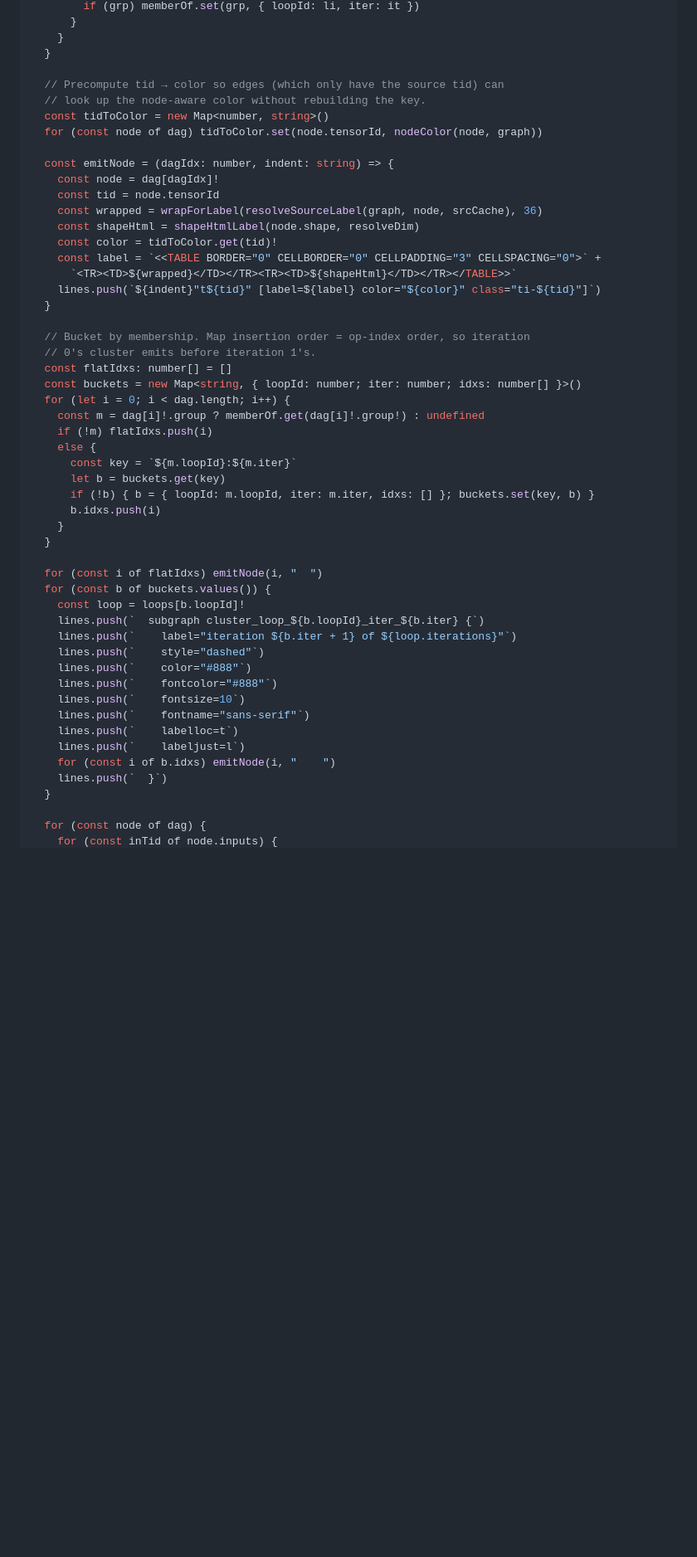
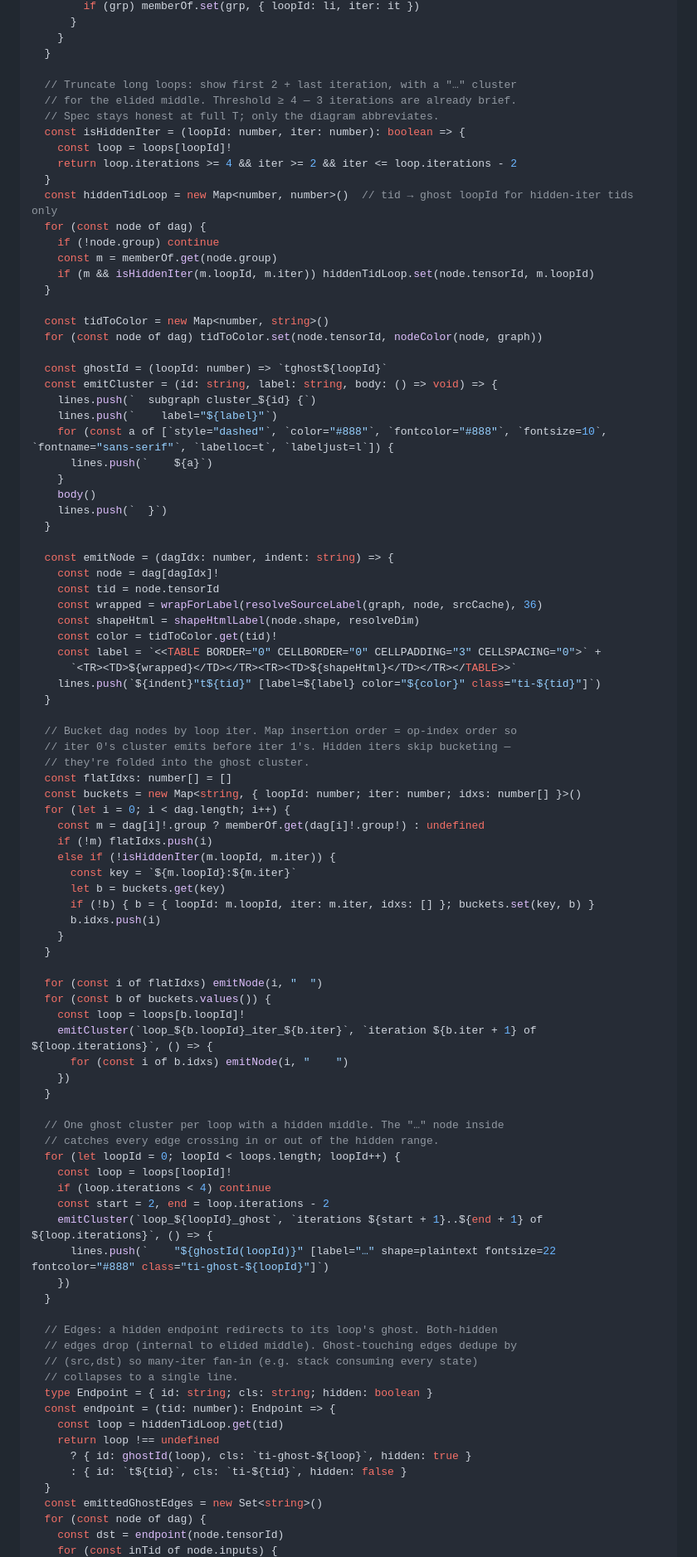
Before and after one commit to typebulb/tensorgrad, a Markdown page: typebulbs/nn-dna.bulb.md, the part around one of its changes. Shown at 83% size. GitHub-like rendering; blank space fills up the shorter version.

```diff
--- a/typebulbs/nn-dna.bulb.md
+++ b/typebulbs/nn-dna.bulb.md
@@ -484,10 +458,33 @@ function buildDOT(
     }
   }
 
-  // Precompute tid → color so edges (which only have the source tid) can
-  // look up the node-aware color without rebuilding the key.
+  // Truncate long loops: show first 2 + last iteration, with a "…" cluster
+  // for the elided middle. Threshold ≥ 4 — 3 iterations are already brief.
+  // Spec stays honest at full T; only the diagram abbreviates.
+  const isHiddenIter = (loopId: number, iter: number): boolean => {
+    const loop = loops[loopId]!
+    return loop.iterations >= 4 && iter >= 2 && iter <= loop.iterations - 2
+  }
+  const hiddenTidLoop = new Map<number, number>()  // tid → ghost loopId for hidden-iter tids only
+  for (const node of dag) {
+    if (!node.group) continue
+    const m = memberOf.get(node.group)
+    if (m && isHiddenIter(m.loopId, m.iter)) hiddenTidLoop.set(node.tensorId, m.loopId)
+  }
+
   const tidToColor = new Map<number, string>()
   for (const node of dag) tidToColor.set(node.tensorId, nodeColor(node, graph))
+
+  const ghostId = (loopId: number) => `tghost${loopId}`
+  const emitCluster = (id: string, label: string, body: () => void) => {
+    lines.push(`  subgraph cluster_${id} {`)
+    lines.push(`    label="${label}"`)
+    for (const a of [`style="dashed"`, `color="#888"`, `fontcolor="#888"`, `fontsize=10`, `fontname="sans-serif"`, `labelloc=t`, `labeljust=l`]) {
+      lines.push(`    ${a}`)
+    }
+    body()
+    lines.push(`  }`)
+  }
 
   const emitNode = (dagIdx: number, indent: string) => {
     const node = dag[dagIdx]!
@@ -500,14 +497,15 @@ function buildDOT(
     lines.push(`${indent}"t${tid}" [label=${label} color="${color}" class="ti-${tid}"]`)
   }
 
-  // Bucket by membership. Map insertion order = op-index order, so iteration
-  // 0's cluster emits before iteration 1's.
+  // Bucket dag nodes by loop iter. Map insertion order = op-index order so
+  // iter 0's cluster emits before iter 1's. Hidden iters skip bucketing —
+  // they're folded into the ghost cluster.
   const flatIdxs: number[] = []
   const buckets = new Map<string, { loopId: number; iter: number; idxs: number[] }>()
   for (let i = 0; i < dag.length; i++) {
     const m = dag[i]!.group ? memberOf.get(dag[i]!.group!) : undefined
     if (!m) flatIdxs.push(i)
-    else {
+    else if (!isHiddenIter(m.loopId, m.iter)) {
       const key = `${m.loopId}:${m.iter}`
       let b = buckets.get(key)
       if (!b) { b = { loopId: m.loopId, iter: m.iter, idxs: [] }; buckets.set(key, b) }
@@ -518,18 +516,34 @@ function buildDOT(
   for (const i of flatIdxs) emitNode(i, "  ")
   for (const b of buckets.values()) {
     const loop = loops[b.loopId]!
-    lines.push(`  subgraph cluster_loop_${b.loopId}_iter_${b.iter} {`)
-    lines.push(`    label="iteration ${b.iter + 1} of ${loop.iterations}"`)
-    lines.push(`    style="dashed"`)
-    lines.push(`    color="#888"`)
-    lines.push(`    fontcolor="#888"`)
-    lines.push(`    fontsize=10`)
-    lines.push(`    fontname="sans-serif"`)
-    lines.push(`    labelloc=t`)
-    lines.push(`    labeljust=l`)
-    for (const i of b.idxs) emitNode(i, "    ")
-    lines.push(`  }`)
+    emitCluster(`loop_${b.loopId}_iter_${b.iter}`, `iteration ${b.iter + 1} of ${loop.iterations}`, () => {
+      for (const i of b.idxs) emitNode(i, "    ")
+    })
   }
 
+  // One ghost cluster per loop with a hidden middle. The "…" node inside
+  // catches every edge crossing in or out of the hidden range.
+  for (let loopId = 0; loopId < loops.length; loopId++) {
+    const loop = loops[loopId]!
+    if (loop.iterations < 4) continue
+    const start = 2, end = loop.iterations - 2
+    emitCluster(`loop_${loopId}_ghost`, `iterations ${start + 1}..${end + 1} of ${loop.iterations}`, () => {
+      lines.push(`    "${ghostId(loopId)}" [label="…" shape=plaintext fontsize=22 fontcolor="#888" class="ti-ghost-${loopId}"]`)
+    })
+  }
+
+  // Edges: a hidden endpoint redirects to its loop's ghost. Both-hidden
+  // edges drop (internal to elided middle). Ghost-touching edges dedupe by
+  // (src,dst) so many-iter fan-in (e.g. stack consuming every state)
+  // collapses to a single line.
+  type Endpoint = { id: string; cls: string; hidden: boolean }
+  const endpoint = (tid: number): Endpoint => {
+    const loop = hiddenTidLoop.get(tid)
+    return loop !== undefined
+      ? { id: ghostId(loop), cls: `ti-ghost-${loop}`, hidden: true }
+      : { id: `t${tid}`, cls: `ti-${tid}`, hidden: false }
+  }
+  const emittedGhostEdges = new Set<string>()
   for (const node of dag) {
+    const dst = endpoint(node.tensorId)
     for (const inTid of node.inputs) {
```
Also changed, not shown: other parts of typebulbs/nn-dna.bulb.md (+109 -166 lines).
